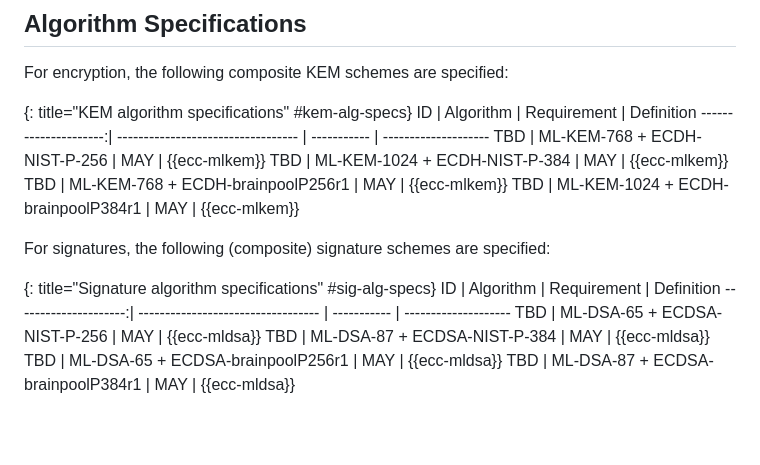
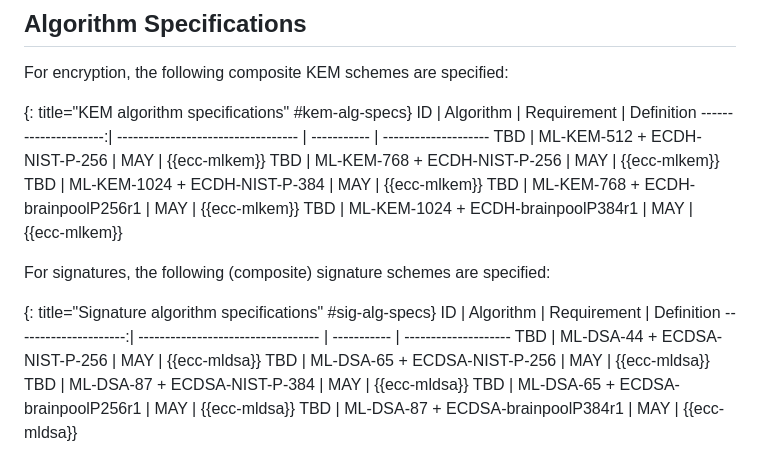
Before and after one commit to openpgp-pqc/openpgp-pqc-draft-individual-openpgp-nist-bp-comp, a Markdown page: draft-individual-openpgp-nist-bp-comp.md, the part around the change. Drawn GitHub-style; blank space fills up the shorter version.

```diff
--- a/draft-individual-openpgp-nist-bp-comp.md
+++ b/draft-individual-openpgp-nist-bp-comp.md
@@ -363,6 +363,7 @@ For encryption, the following composite KEM schemes are specified:
 {: title="KEM algorithm specifications" #kem-alg-specs}
 ID                    | Algorithm                          | Requirement | Definition
 ---------------------:| ---------------------------------- | ----------- | --------------------
+TBD                   | ML-KEM-512  + ECDH-NIST-P-256      | MAY         | {{ecc-mlkem}}
 TBD                   | ML-KEM-768  + ECDH-NIST-P-256      | MAY         | {{ecc-mlkem}}
 TBD                   | ML-KEM-1024 + ECDH-NIST-P-384      | MAY         | {{ecc-mlkem}}
 TBD                   | ML-KEM-768  + ECDH-brainpoolP256r1 | MAY         | {{ecc-mlkem}}
@@ -373,6 +374,7 @@ For signatures, the following (composite) signature schemes are specified:
 {: title="Signature algorithm specifications" #sig-alg-specs}
 ID                    | Algorithm                          | Requirement | Definition
 ---------------------:| ---------------------------------- | ----------- | --------------------
+TBD                   | ML-DSA-44 + ECDSA-NIST-P-256       | MAY         | {{ecc-mldsa}}
 TBD                   | ML-DSA-65 + ECDSA-NIST-P-256       | MAY         | {{ecc-mldsa}}
 TBD                   | ML-DSA-87 + ECDSA-NIST-P-384       | MAY         | {{ecc-mldsa}}
 TBD                   | ML-DSA-65 + ECDSA-brainpoolP256r1  | MAY         | {{ecc-mldsa}}
```
